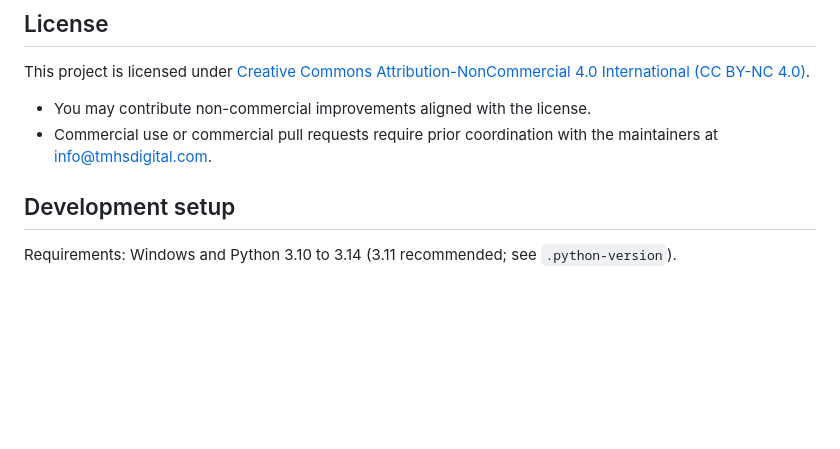
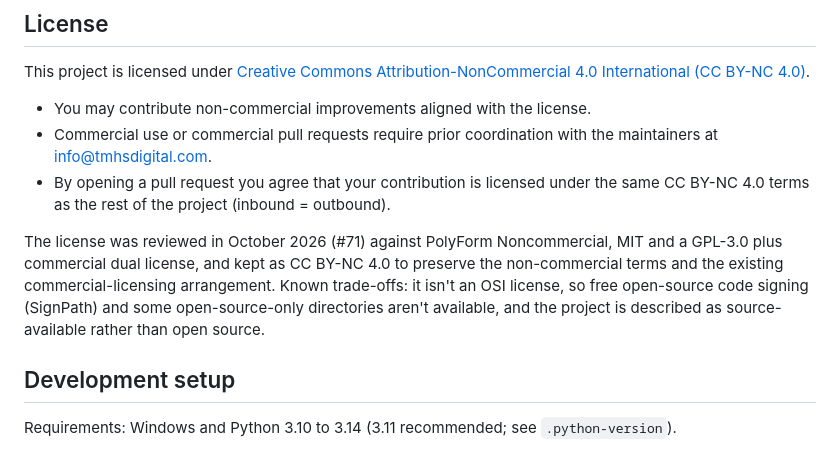
Before and after one commit to TMHSDigital/autoclicker, a Markdown page: CONTRIBUTING.md, the part around the change. GitHub-like rendering; blank space fills up the shorter version.

Commit message:
docs: record the license decision and contributor terms
Keep CC BY-NC 4.0 after reviewing the alternatives; state inbound=outbound
terms for contributions and the known trade-offs.

Fixes #71

Co-Authored-By: Claude Opus 5.5 <noreply@anthropic.com>

```diff
--- a/CONTRIBUTING.md
+++ b/CONTRIBUTING.md
@@ -8,6 +8,9 @@ This project is licensed under [Creative Commons Attribution-NonCommercial 4.0 I
 
 - You may contribute non-commercial improvements aligned with the license.
 - Commercial use or commercial pull requests require prior coordination with the maintainers at info@tmhsdigital.com.
+- By opening a pull request you agree that your contribution is licensed under the same CC BY-NC 4.0 terms as the rest of the project (inbound = outbound).
+
+The license was reviewed in October 2026 (#71) against PolyForm Noncommercial, MIT and a GPL-3.0 plus commercial dual license, and kept as CC BY-NC 4.0 to preserve the non-commercial terms and the existing commercial-licensing arrangement. Known trade-offs: it isn't an OSI license, so free open-source code signing (SignPath) and some open-source-only directories aren't available, and the project is described as source-available rather than open source.
 
 ## Development setup
 
```
